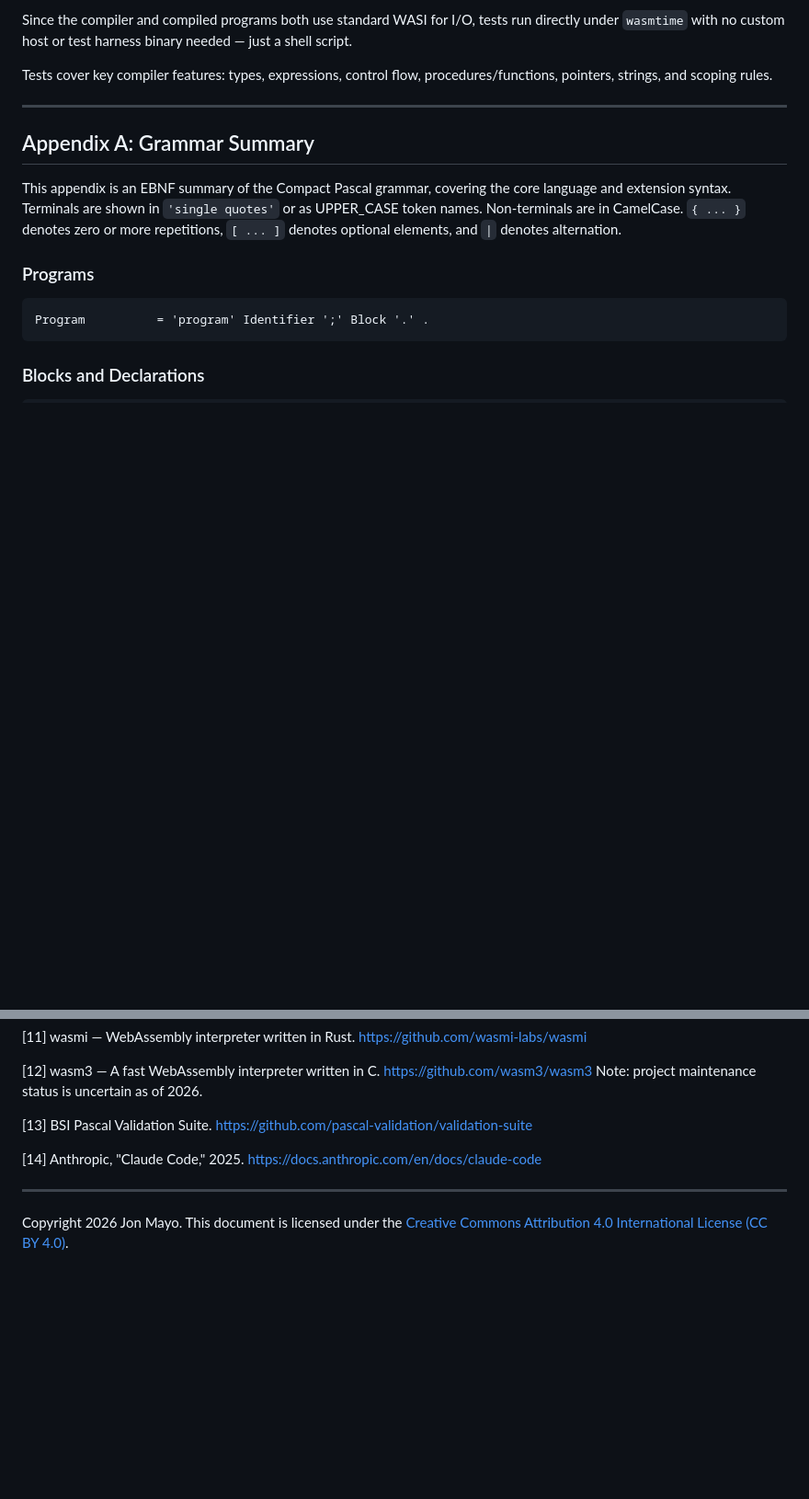
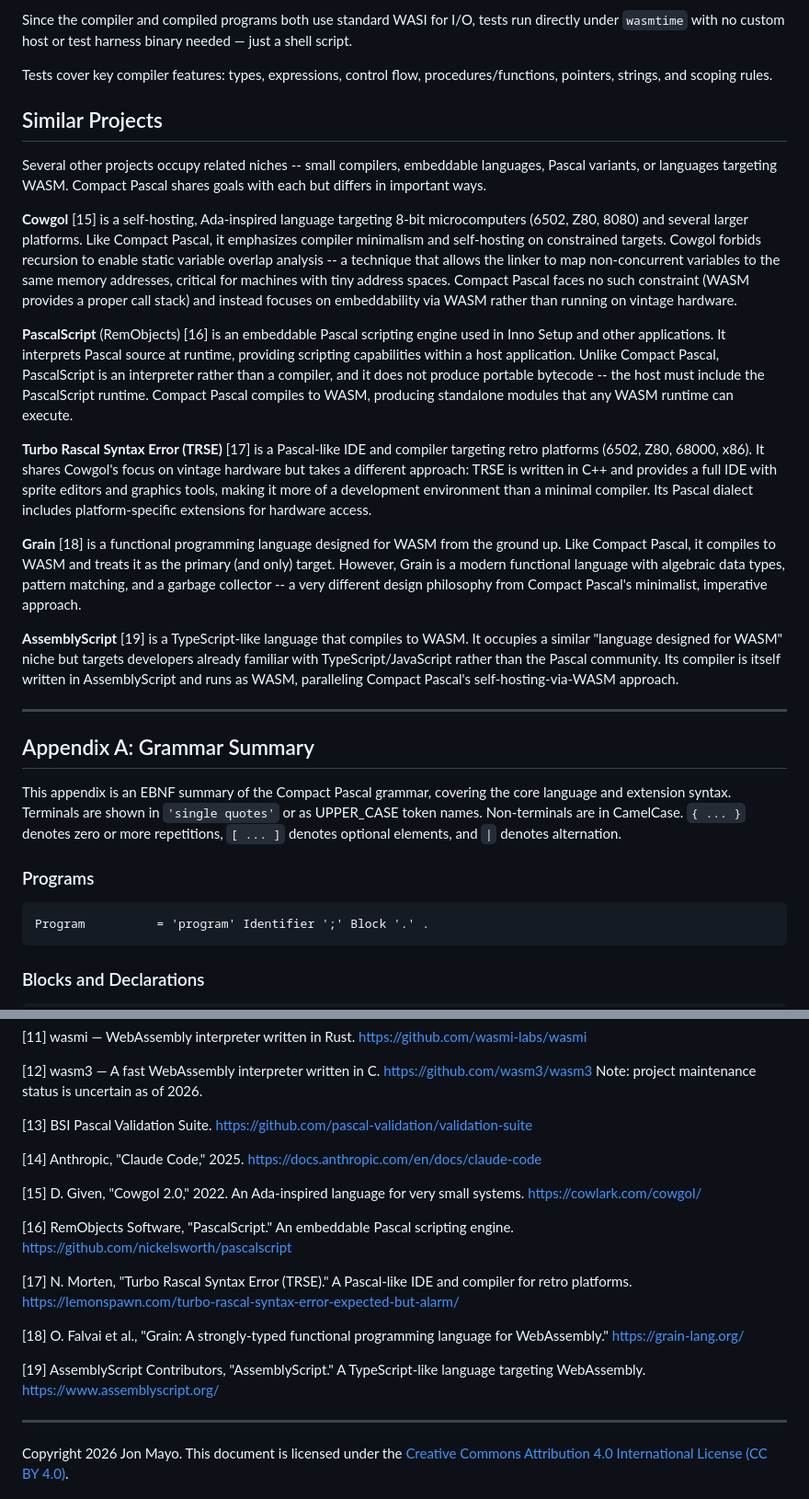
Before and after one commit to OrangeTide/compact-pascal, a Markdown page: doc/compact-pascal-wp.md, 2 parts joined by grey strips. Shown at 92% size. GitHub-like rendering; blank space fills up the shorter version.

Commit message:
Add Similar Projects section to white paper
Covers Cowgol, PascalScript, TRSE, Grain, and AssemblyScript with
brief comparisons to Compact Pascal. Adds references [15]-[19].

```diff
--- a/doc/compact-pascal-wp.md
+++ b/doc/compact-pascal-wp.md
@@ -304,6 +304,20 @@ compiler-tests/
 Since the compiler and compiled programs both use standard WASI for I/O, tests run directly under `wasmtime` with no custom host or test harness binary needed — just a shell script.
 
 Tests cover key compiler features: types, expressions, control flow, procedures/functions, pointers, strings, and scoping rules.
+
+## Similar Projects
+
+Several other projects occupy related niches -- small compilers, embeddable languages, Pascal variants, or languages targeting WASM. Compact Pascal shares goals with each but differs in important ways.
+
+**Cowgol** [15] is a self-hosting, Ada-inspired language targeting 8-bit microcomputers (6502, Z80, 8080) and several larger platforms. Like Compact Pascal, it emphasizes compiler minimalism and self-hosting on constrained targets. Cowgol forbids recursion to enable static variable overlap analysis -- a technique that allows the linker to map non-concurrent variables to the same memory addresses, critical for machines with tiny address spaces. Compact Pascal faces no such constraint (WASM provides a proper call stack) and instead focuses on embeddability via WASM rather than running on vintage hardware.
+
+**PascalScript** (RemObjects) [16] is an embeddable Pascal scripting engine used in Inno Setup and other applications. It interprets Pascal source at runtime, providing scripting capabilities within a host application. Unlike Compact Pascal, PascalScript is an interpreter rather than a compiler, and it does not produce portable bytecode -- the host must include the PascalScript runtime. Compact Pascal compiles to WASM, producing standalone modules that any WASM runtime can execute.
+
+**Turbo Rascal Syntax Error (TRSE)** [17] is a Pascal-like IDE and compiler targeting retro platforms (6502, Z80, 68000, x86). It shares Cowgol's focus on vintage hardware but takes a different approach: TRSE is written in C++ and provides a full IDE with sprite editors and graphics tools, making it more of a development environment than a minimal compiler. Its Pascal dialect includes platform-specific extensions for hardware access.
+
+**Grain** [18] is a functional programming language designed for WASM from the ground up. Like Compact Pascal, it compiles to WASM and treats it as the primary (and only) target. However, Grain is a modern functional language with algebraic data types, pattern matching, and a garbage collector -- a very different design philosophy from Compact Pascal's minimalist, imperative approach.
+
+**AssemblyScript** [19] is a TypeScript-like language that compiles to WASM. It occupies a similar "language designed for WASM" niche but targets developers already familiar with TypeScript/JavaScript rather than the Pascal community. Its compiler is itself written in AssemblyScript and runs as WASM, paralleling Compact Pascal's self-hosting-via-WASM approach.
 
 ---
 
@@ -613,6 +627,16 @@ This document and the Compact Pascal language design were developed with the ass
 
 [14] Anthropic, "Claude Code," 2025. https://docs.anthropic.com/en/docs/claude-code
 
+[15] D. Given, "Cowgol 2.0," 2022. An Ada-inspired language for very small systems. https://cowlark.com/cowgol/
+
+[16] RemObjects Software, "PascalScript." An embeddable Pascal scripting engine. https://github.com/nickelsworth/pascalscript
+
+[17] N. Morten, "Turbo Rascal Syntax Error (TRSE)." A Pascal-like IDE and compiler for retro platforms. https://lemonspawn.com/turbo-rascal-syntax-error-expected-but-alarm/
+
+[18] O. Falvai et al., "Grain: A strongly-typed functional programming language for WebAssembly." https://grain-lang.org/
+
+[19] AssemblyScript Contributors, "AssemblyScript." A TypeScript-like language targeting WebAssembly. https://www.assemblyscript.org/
+
 ---
 
 Copyright 2026 Jon Mayo. This document is licensed under the [Creative Commons Attribution 4.0 International License (CC BY 4.0)](https://creativecommons.org/licenses/by/4.0/).
```
